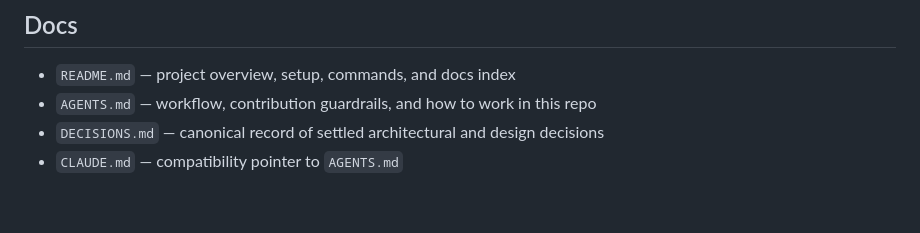
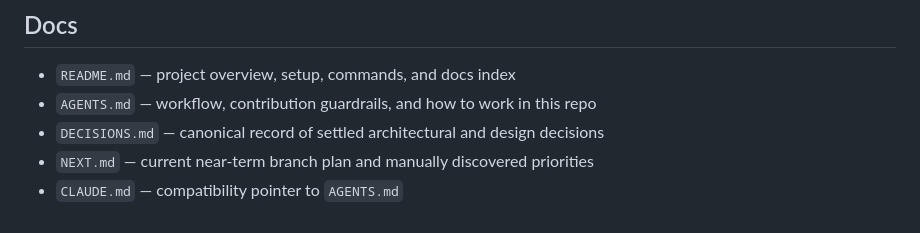
Before and after one commit to ajeless/fieldcraft, a Markdown page: README.md, the part around the change. GitHub-like rendering.

Commit message:
Capture near-term editor plan

```diff
--- a/README.md
+++ b/README.md
@@ -140,4 +140,5 @@ References:
 - `README.md` — project overview, setup, commands, and docs index
 - `AGENTS.md` — workflow, contribution guardrails, and how to work in this repo
 - `DECISIONS.md` — canonical record of settled architectural and design decisions
+- `NEXT.md` — current near-term branch plan and manually discovered priorities
 - `CLAUDE.md` — compatibility pointer to `AGENTS.md`
```
Also changed, not shown: AGENTS.md (+3 -0 lines), NEXT.md (added, +99 -0 lines).
